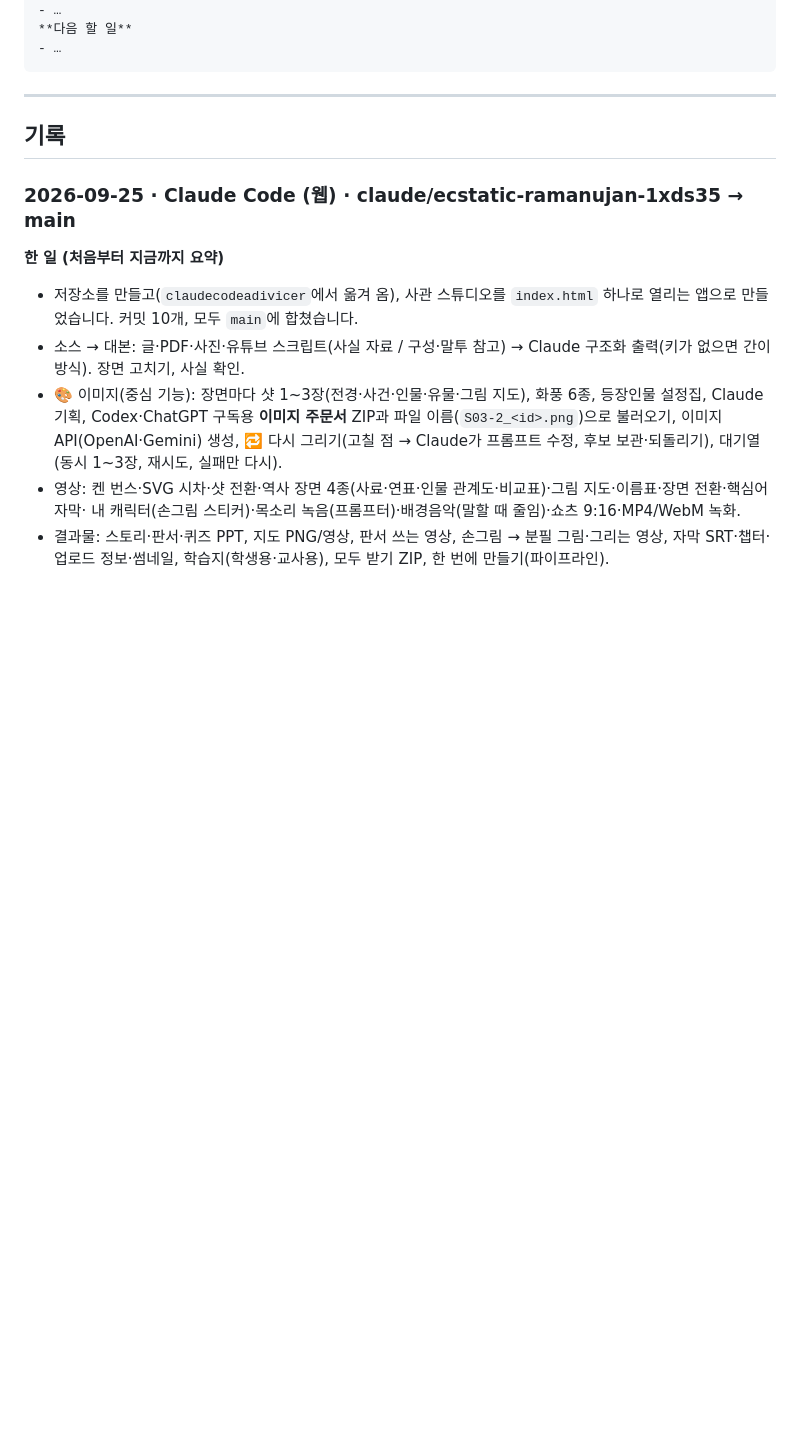
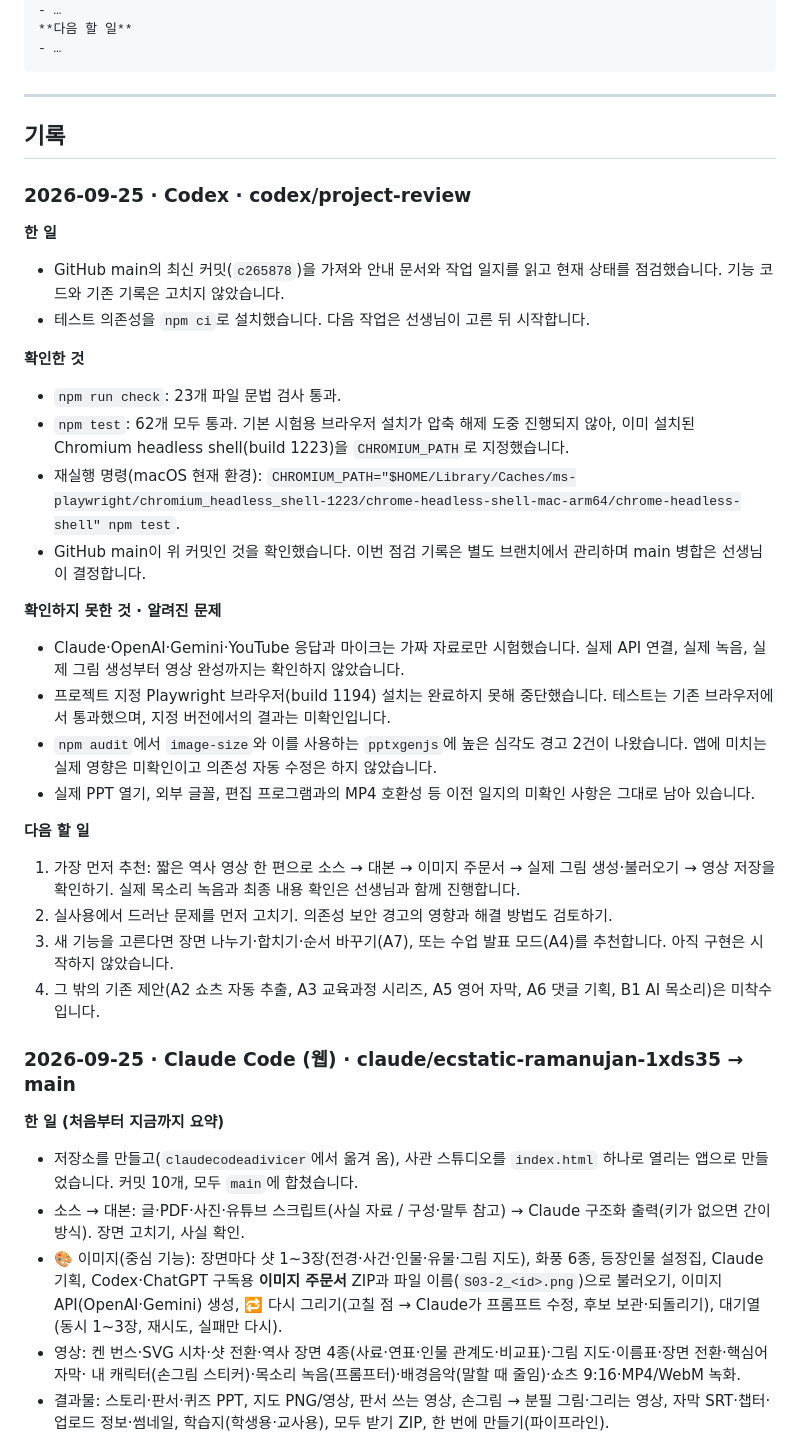
Before and after one commit to Happyotter25/history-studio, a Markdown page: docs/HANDOFF.md, the part around the change. Drawn GitHub-style; blank space fills up the shorter version.

Commit message:
docs: record initial Codex project review

```diff
--- a/docs/HANDOFF.md
+++ b/docs/HANDOFF.md
@@ -25,6 +25,30 @@ Codex와 Claude Code가 번갈아 이 프로젝트를 고칩니다. **작업을
 ---
 
 ## 기록
+
+### 2026-09-25 · Codex · codex/project-review
+
+**한 일**
+- GitHub main의 최신 커밋(`c265878`)을 가져와 안내 문서와 작업 일지를 읽고 현재 상태를 점검했습니다. 기능 코드와 기존 기록은 고치지 않았습니다.
+- 테스트 의존성을 `npm ci`로 설치했습니다. 다음 작업은 선생님이 고른 뒤 시작합니다.
+
+**확인한 것**
+- `npm run check`: 23개 파일 문법 검사 통과.
+- `npm test`: 62개 모두 통과. 기본 시험용 브라우저 설치가 압축 해제 도중 진행되지 않아, 이미 설치된 Chromium headless shell(build 1223)을 `CHROMIUM_PATH`로 지정했습니다.
+- 재실행 명령(macOS 현재 환경): `CHROMIUM_PATH="$HOME/Library/Caches/ms-playwright/chromium_headless_shell-1223/chrome-headless-shell-mac-arm64/chrome-headless-shell" npm test`.
+- GitHub main이 위 커밋인 것을 확인했습니다. 이번 점검 기록은 별도 브랜치에서 관리하며 main 병합은 선생님이 결정합니다.
+
+**확인하지 못한 것 · 알려진 문제**
+- Claude·OpenAI·Gemini·YouTube 응답과 마이크는 가짜 자료로만 시험했습니다. 실제 API 연결, 실제 녹음, 실제 그림 생성부터 영상 완성까지는 확인하지 않았습니다.
+- 프로젝트 지정 Playwright 브라우저(build 1194) 설치는 완료하지 못해 중단했습니다. 테스트는 기존 브라우저에서 통과했으며, 지정 버전에서의 결과는 미확인입니다.
+- `npm audit`에서 `image-size`와 이를 사용하는 `pptxgenjs`에 높은 심각도 경고 2건이 나왔습니다. 앱에 미치는 실제 영향은 미확인이고 의존성 자동 수정은 하지 않았습니다.
+- 실제 PPT 열기, 외부 글꼴, 편집 프로그램과의 MP4 호환성 등 이전 일지의 미확인 사항은 그대로 남아 있습니다.
+
+**다음 할 일**
+1. 가장 먼저 추천: 짧은 역사 영상 한 편으로 소스 → 대본 → 이미지 주문서 → 실제 그림 생성·불러오기 → 영상 저장을 확인하기. 실제 목소리 녹음과 최종 내용 확인은 선생님과 함께 진행합니다.
+2. 실사용에서 드러난 문제를 먼저 고치기. 의존성 보안 경고의 영향과 해결 방법도 검토하기.
+3. 새 기능을 고른다면 장면 나누기·합치기·순서 바꾸기(A7), 또는 수업 발표 모드(A4)를 추천합니다. 아직 구현은 시작하지 않았습니다.
+4. 그 밖의 기존 제안(A2 쇼츠 자동 추출, A3 교육과정 시리즈, A5 영어 자막, A6 댓글 기획, B1 AI 목소리)은 미착수입니다.
 
 ### 2026-09-25 · Claude Code (웹) · claude/ecstatic-ramanujan-1xds35 → main
 
```
